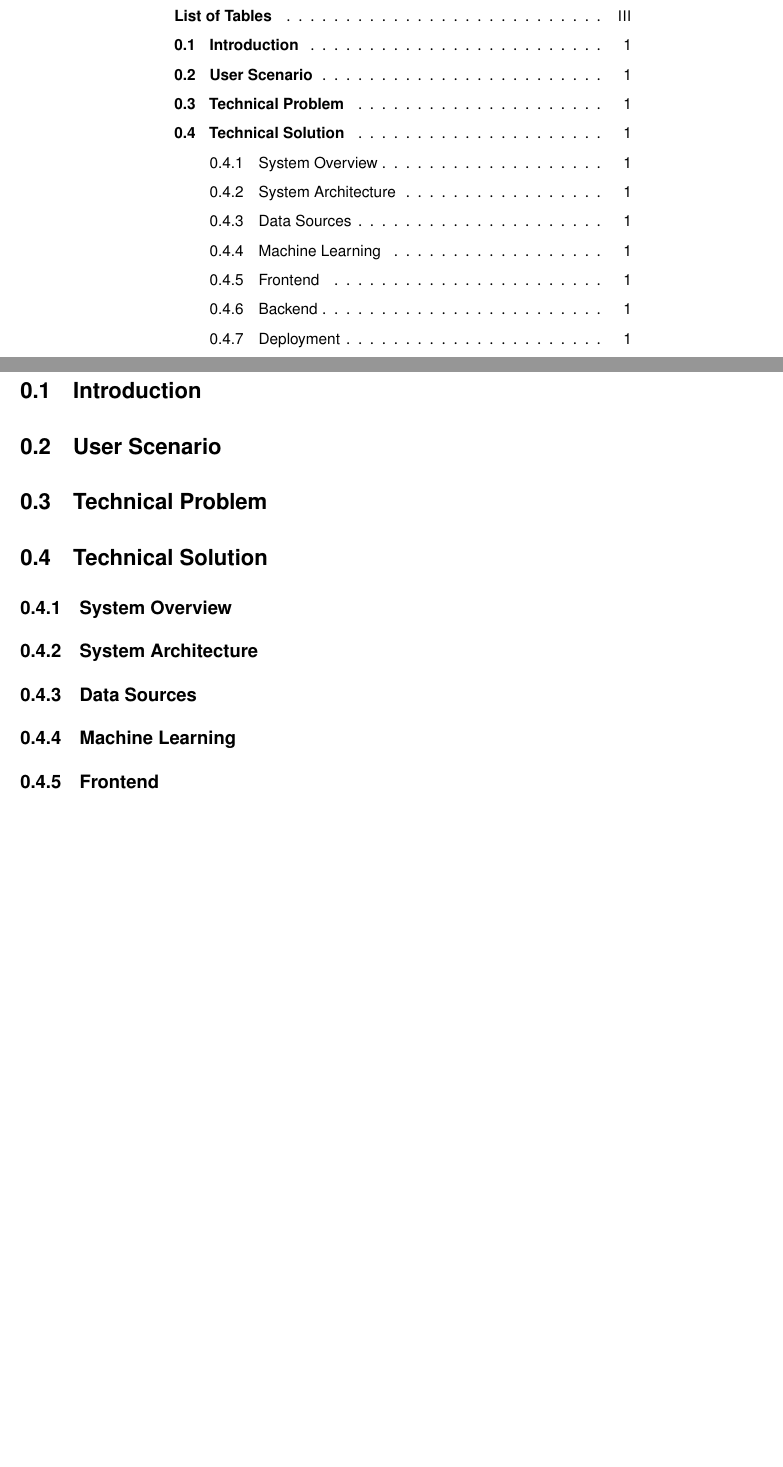
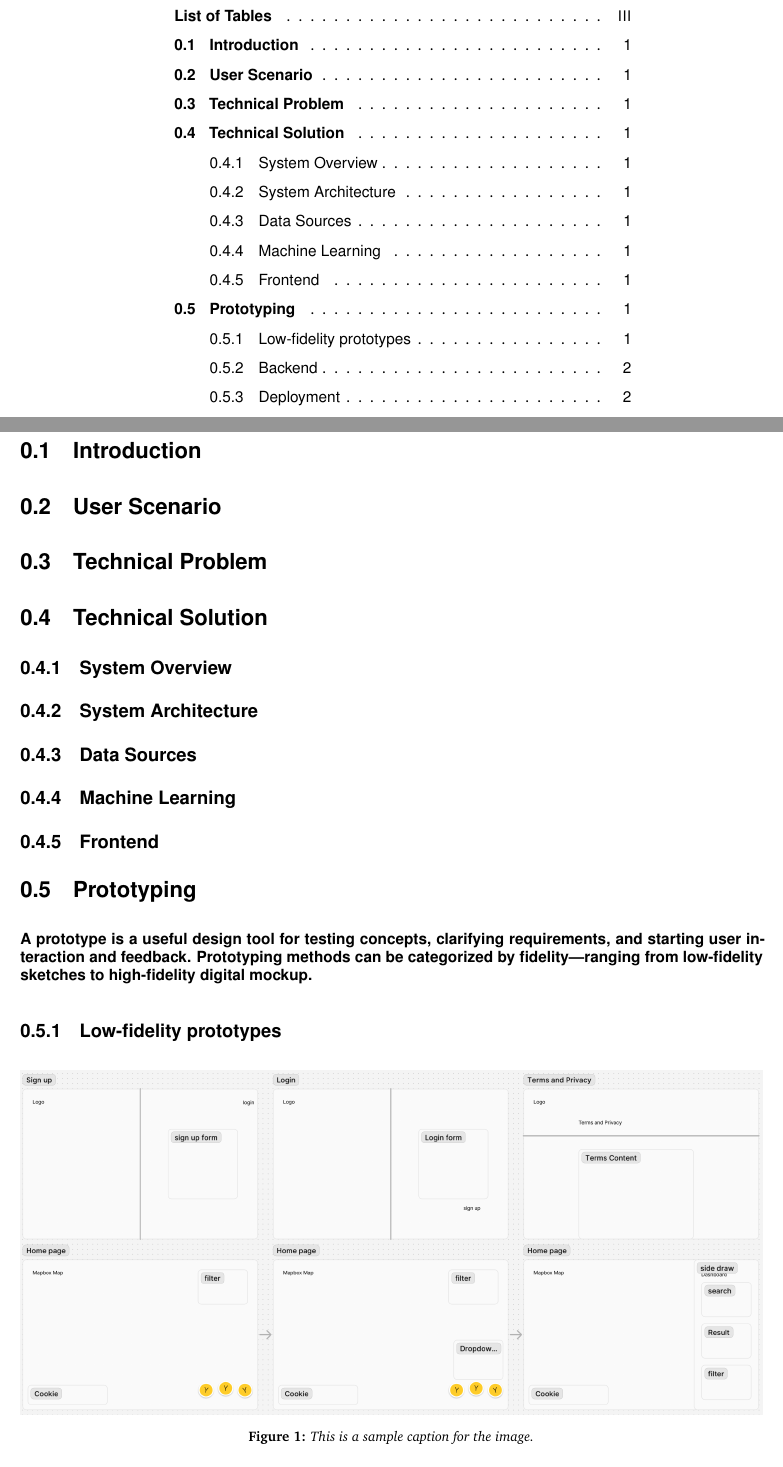
Before and after one commit to 2024-CMPU9010-GROUP-3/PROJECT, a LaTeX document (Documentation/final-report/main.tex, which reads Documentation/final-report/pages/technical_solution/frontend.tex): two parts of pages 2 and 5 of 6 before the commit and two parts of pages 2 and 5 of 7 after it, joined at a grey line, cut so that both start at the same text, the shorter picture padded with empty space. Compiled offline with pdfLaTeX.

Commit message:
writing frontend prototyping

```diff
--- a/Documentation/final-report/main.tex
+++ b/Documentation/final-report/main.tex
@@ -16,6 +16,8 @@
 \documentclass[10pt, a4paper]{report} % 10pt font size (11 and 12 also possible), A4 paper (letterpaper for US letter)
 
 \input{structure.tex} % Specifies the document structure and loads requires packages
+
+\usepackage{graphicx}
 
 %----------------------------------------------------------------------------------------
 %	ARTICLE INFORMATION
--- a/Documentation/final-report/pages/technical_solution/frontend.tex
+++ b/Documentation/final-report/pages/technical_solution/frontend.tex
@@ -0,0 +1,15 @@
+\section{Prototyping}
+
+\paragraph{A prototype is a useful design tool for testing concepts, clarifying requirements, and starting user interaction and feedback.
+Prototyping methods can be categorized by fidelity—ranging from low-fidelity sketches to high-fidelity digital mockup.}
+
+\subsection{Low-fidelity prototypes}
+
+\paragraph{Low-fidelity prototypes, which often consist of simple sketches particularly valuable in the early stages of design}
+
+\begin{figure}[h]
+    \centering
+    \includegraphics[width=\textwidth]{images/sketch.jpg}
+    \caption{This is a sample caption for the image.}
+    \label{fig:sample-image}
+\end{figure}
```
Also changed, not shown: Documentation/final-report/main-blx.bib (added, +11 -0 lines), Documentation/final-report/images/sketch.jpg (added), Documentation/final-report/main.bbl (added), Documentation/final-report/main.pdf (added), 9 other files.
